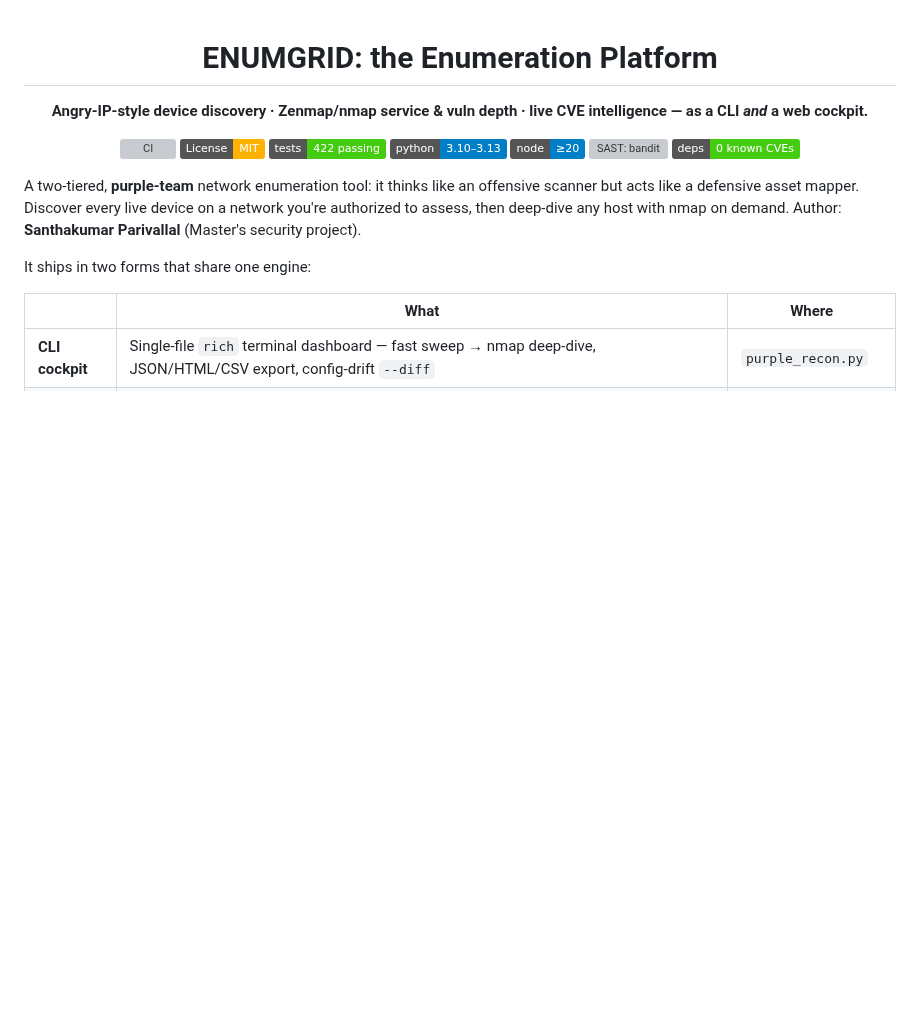
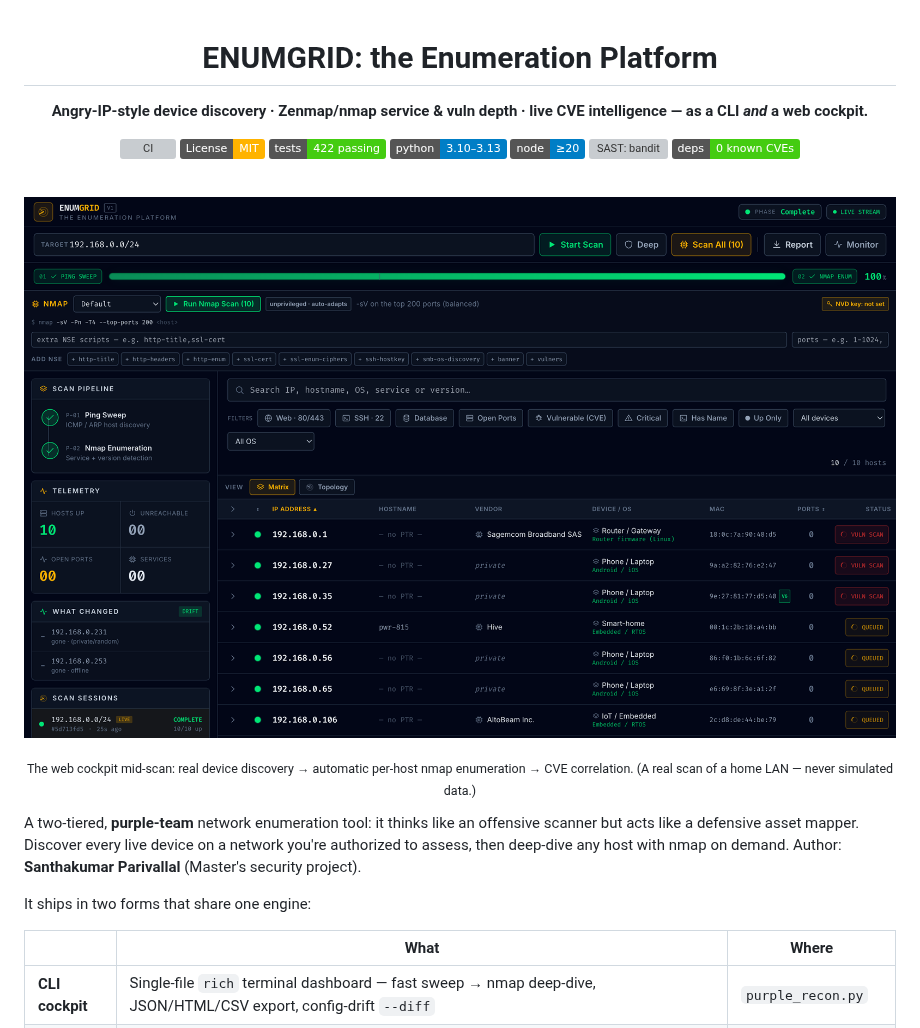
Before and after one commit to SanthakumarParivallal/ENUMGRID, a Markdown page: README.md, the part around the change. Drawn GitHub-style; pictures changed too: docs/dashboard.png (added); badges without logos; blank space fills up the shorter version; grey boxes are pictures that could not be loaded.

```diff
--- a/README.md
+++ b/README.md
@@ -11,6 +11,12 @@
 [![Node](https://img.shields.io/badge/node-%E2%89%A520-blue.svg)](frontend/package.json)
 [![SAST: bandit](https://img.shields.io/badge/SAST-bandit%200%20high%2Fmed-blue.svg)](#security)
 [![Deps: 0 CVEs](https://img.shields.io/badge/deps-0%20known%20CVEs-brightgreen.svg)](#security)
+
+<br/>
+
+![ENUMGRID dashboard — live device grid with auto port-scan, OS/vendor fingerprinting, and CVE intelligence](docs/dashboard.png)
+
+<sub>The web cockpit mid-scan: real device discovery → automatic per-host nmap enumeration → CVE correlation. (A real scan of a home LAN — never simulated data.)</sub>
 
 </div>
 
```
Also changed, not shown: .github/ISSUE_TEMPLATE/bug_report.md (added, +33 -0 lines), .github/ISSUE_TEMPLATE/feature_request.md (added, +19 -0 lines), .github/pull_request_template.md (added, +15 -0 lines), CONTRIBUTING.md (+10 -0 lines), 2 other files.
